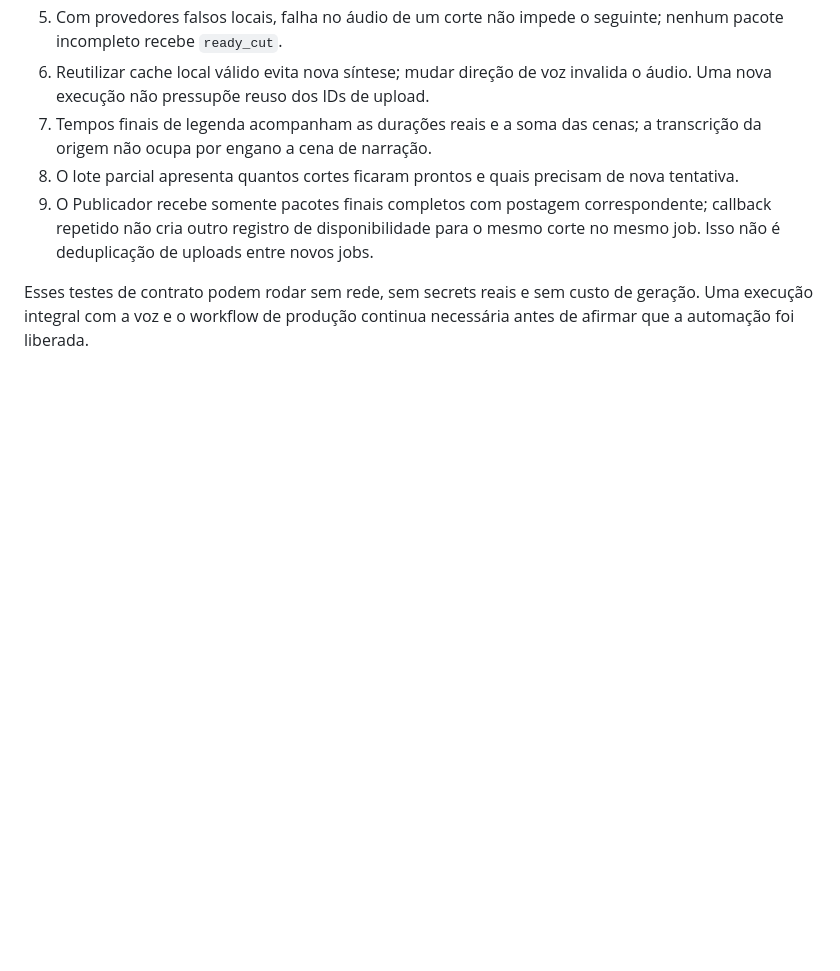
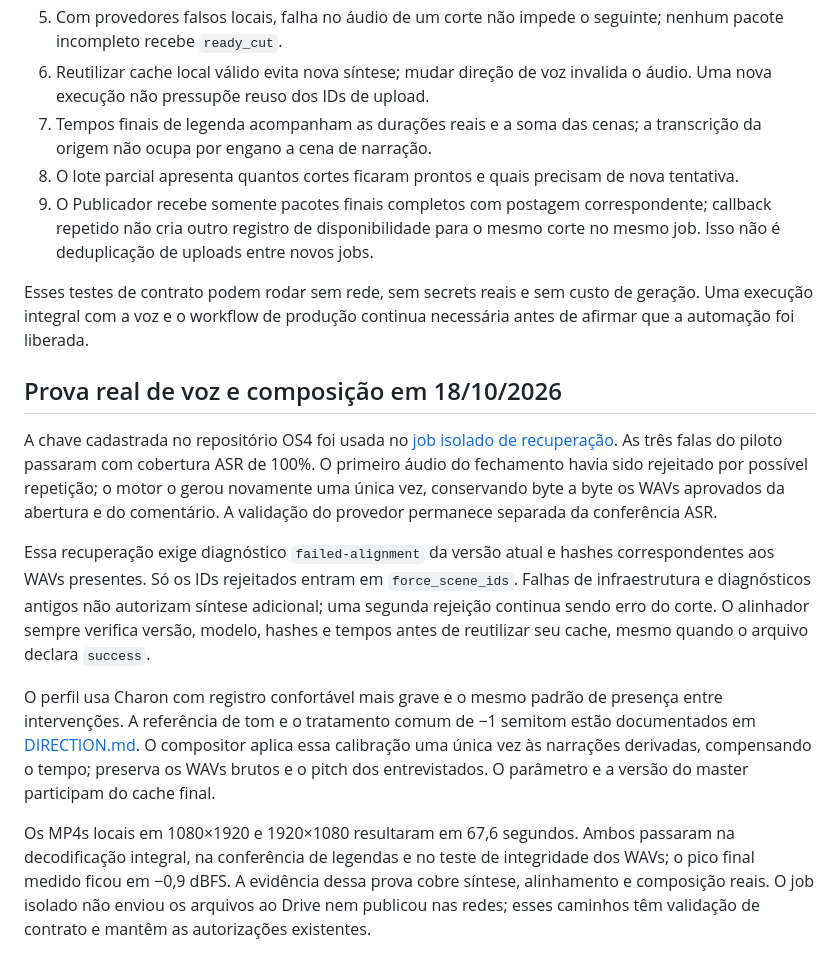
Before and after one commit to Lucascristao/os4cortes, a Markdown page: docs/editorial-automation-contract.md, the part around the change. GitHub-like rendering; blank space fills up the shorter version.

```diff
--- a/docs/editorial-automation-contract.md
+++ b/docs/editorial-automation-contract.md
@@ -231,3 +231,13 @@ O `VERSION` novo invalida os caches antigos. O cache também confere hashes, tex
 9. O Publicador recebe somente pacotes finais completos com postagem correspondente; callback repetido não cria outro registro de disponibilidade para o mesmo corte no mesmo job. Isso não é deduplicação de uploads entre novos jobs.
 
 Esses testes de contrato podem rodar sem rede, sem secrets reais e sem custo de geração. Uma execução integral com a voz e o workflow de produção continua necessária antes de afirmar que a automação foi liberada.
+
+## Prova real de voz e composição em 18/10/2026
+
+A chave cadastrada no repositório OS4 foi usada no [job isolado de recuperação](https://github.com/Lucascristao/os4cortes/actions/runs/39148541911). As três falas do piloto passaram com cobertura ASR de 100%. O primeiro áudio do fechamento havia sido rejeitado por possível repetição; o motor o gerou novamente uma única vez, conservando byte a byte os WAVs aprovados da abertura e do comentário. A validação do provedor permanece separada da conferência ASR.
+
+Essa recuperação exige diagnóstico `failed-alignment` da versão atual e hashes correspondentes aos WAVs presentes. Só os IDs rejeitados entram em `force_scene_ids`. Falhas de infraestrutura e diagnósticos antigos não autorizam síntese adicional; uma segunda rejeição continua sendo erro do corte. O alinhador sempre verifica versão, modelo, hashes e tempos antes de reutilizar seu cache, mesmo quando o arquivo declara `success`.
+
+O perfil usa Charon com registro confortável mais grave e o mesmo padrão de presença entre intervenções. A referência de tom e o tratamento comum de −1 semitom estão documentados em [DIRECTION.md](../processor/voice_runtime/DIRECTION.md). O compositor aplica essa calibração uma única vez às narrações derivadas, compensando o tempo; preserva os WAVs brutos e o pitch dos entrevistados. O parâmetro e a versão do master participam do cache final.
+
+Os MP4s locais em 1080×1920 e 1920×1080 resultaram em 67,6 segundos. Ambos passaram na decodificação integral, na conferência de legendas e no teste de integridade dos WAVs; o pico final medido ficou em −0,9 dBFS. A evidência dessa prova cobre síntese, alinhamento e composição reais. O job isolado não enviou os arquivos ao Drive nem publicou nas redes; esses caminhos têm validação de contrato e mantêm as autorizações existentes.
```
Also changed, not shown: docs/os4-editorial-format.md (+4 -0 lines), processor/voice_runtime/DIRECTION.md (+4 -2 lines).
